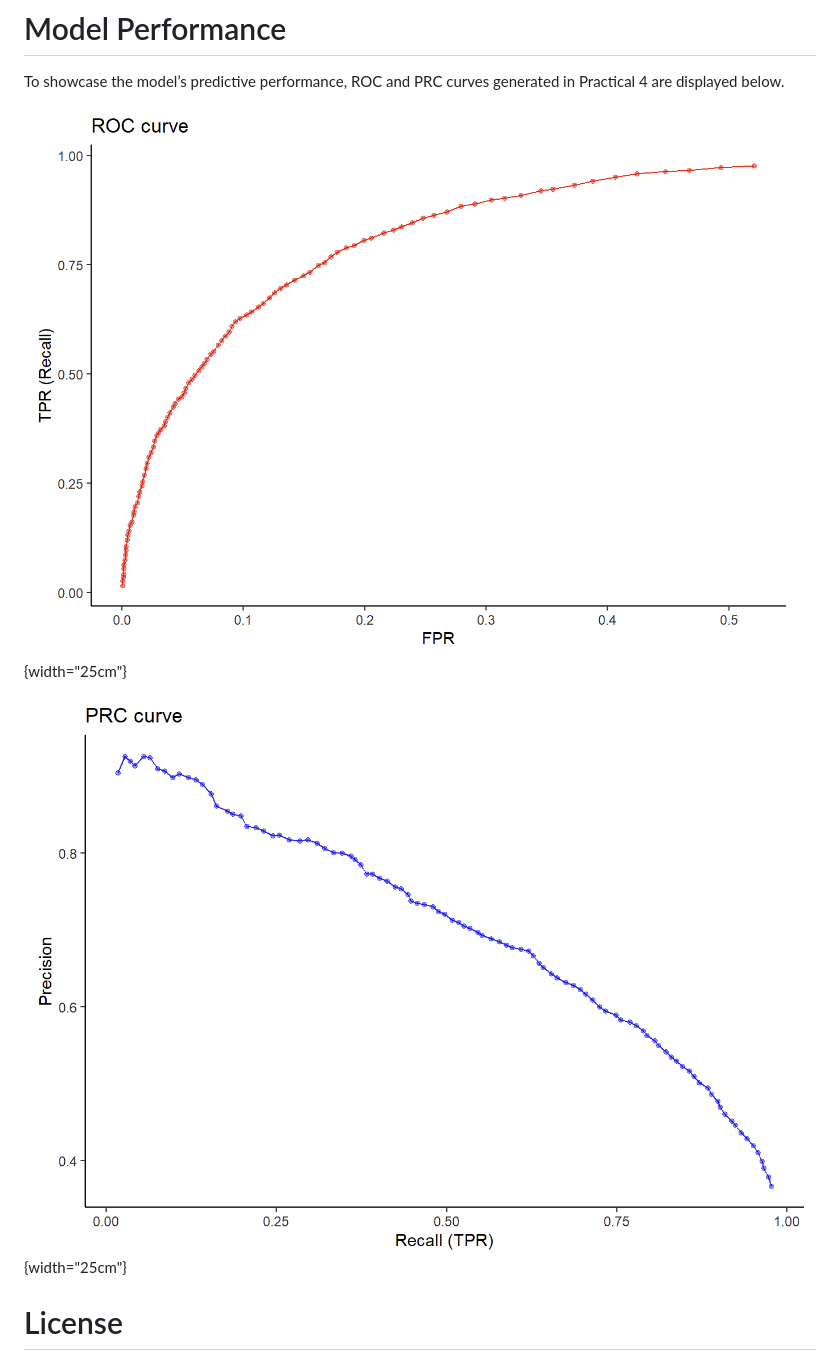
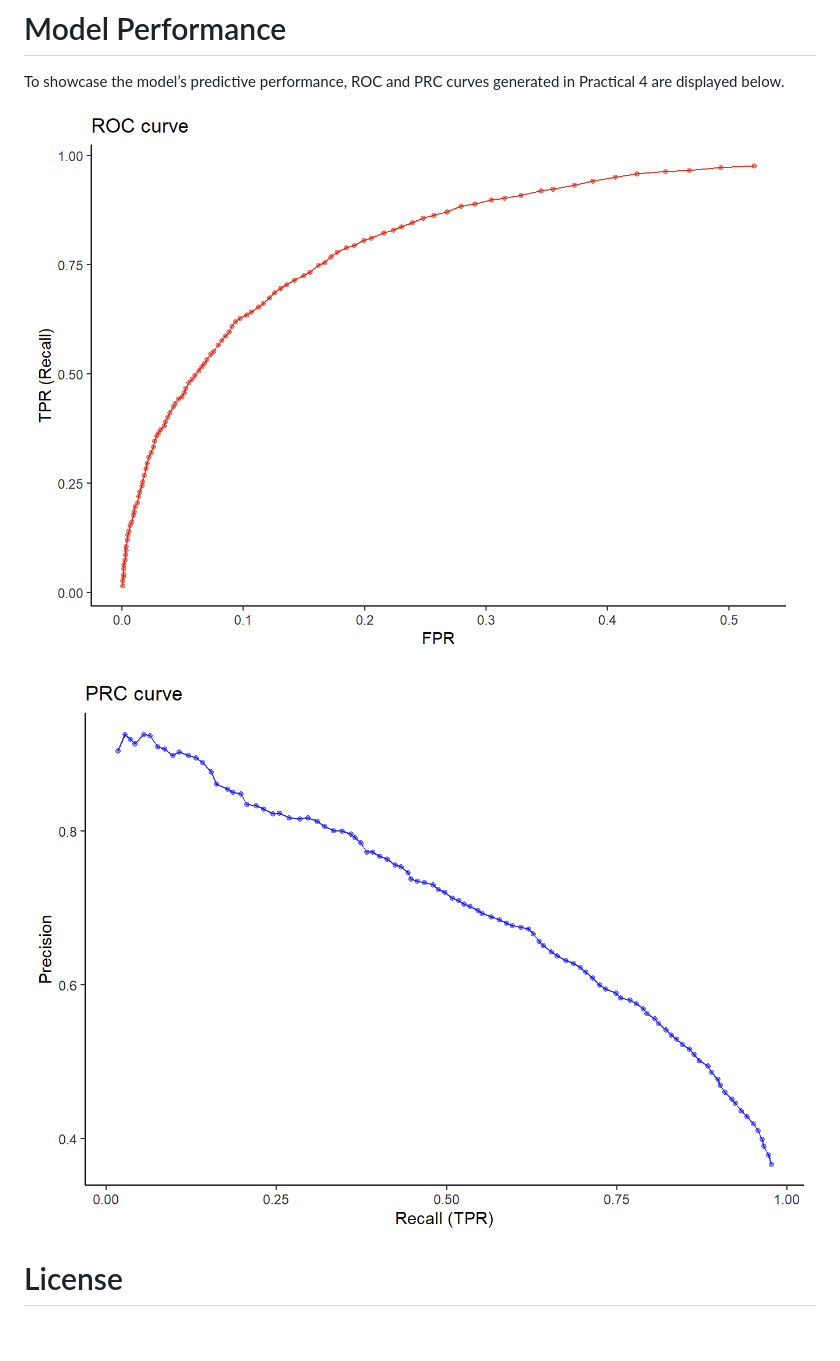
Before and after one commit to Hanqi0523/m6APrediction, a Markdown page: README.md, the part around the change. Rendered like a GitHub page; blank space fills up the shorter version.

```diff
--- a/README.md
+++ b/README.md
@@ -104,9 +104,9 @@ prediction_single(ml_fit,
 To showcase the model’s predictive performance, ROC and PRC curves
 generated in Practical 4 are displayed below.
 
-![](ROC.png){width="25cm"}
+![](ROC.png)
 
-![](PRC.png){width="25cm"}
+![](PRC.png)
 
 # License
 
```
